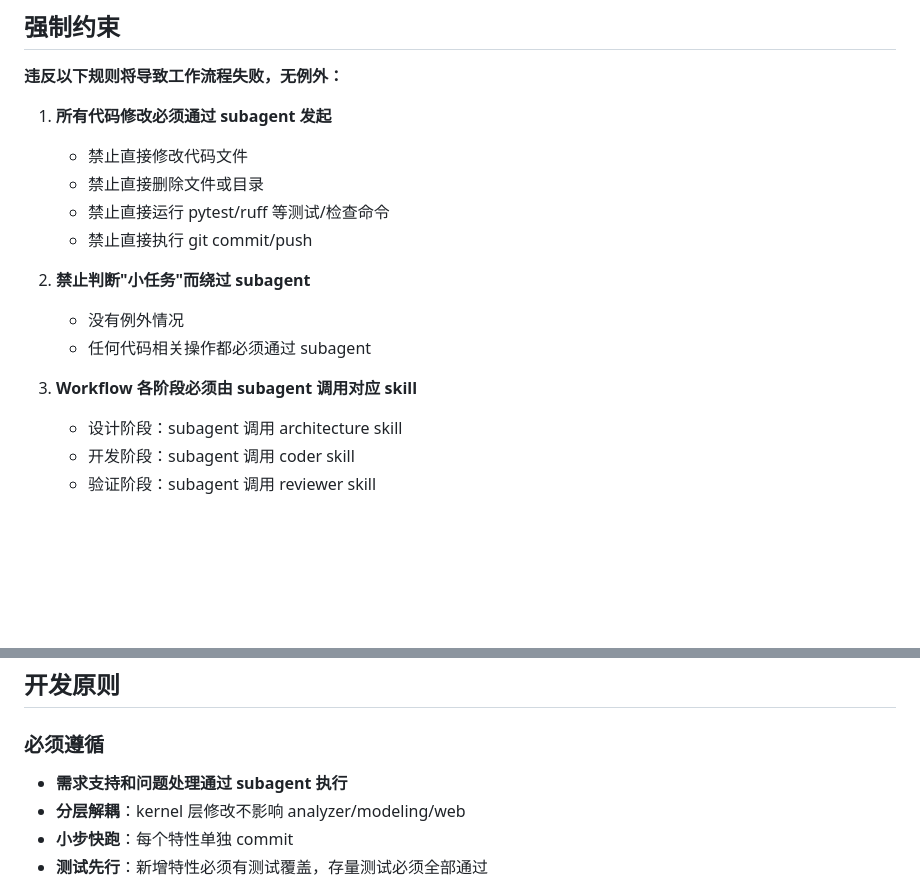
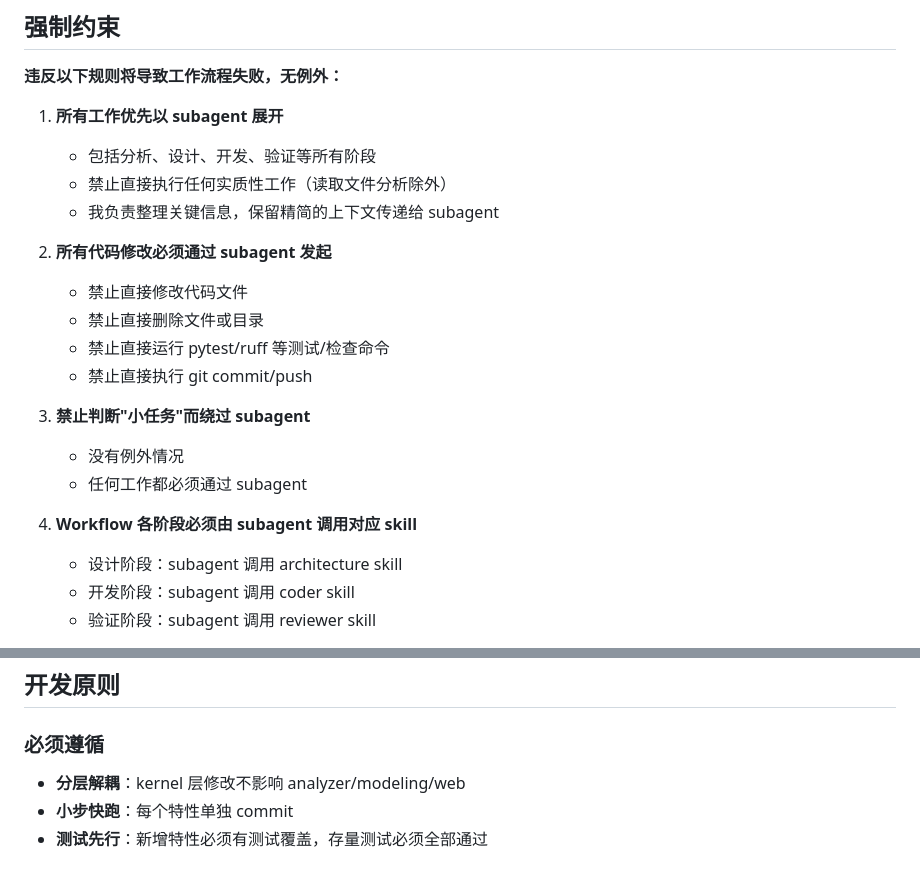
Before and after one commit to ParanoidHW/CePing, a Markdown page: .agents/AGENTS.md, 2 parts joined by grey strips. GitHub-like rendering; blank space fills up the shorter version.

Commit message:
docs(agents): 强调所有工作优先以 subagent 展开

```diff
--- a/.agents/AGENTS.md
+++ b/.agents/AGENTS.md
@@ -6,17 +6,22 @@
 
 **违反以下规则将导致工作流程失败，无例外：**
 
-1. **所有代码修改必须通过 subagent 发起**
+1. **所有工作优先以 subagent 展开**
+   - 包括分析、设计、开发、验证等所有阶段
+   - 禁止直接执行任何实质性工作（读取文件分析除外）
+   - 我负责整理关键信息，保留精简的上下文传递给 subagent
+
+2. **所有代码修改必须通过 subagent 发起**
    - 禁止直接修改代码文件
    - 禁止直接删除文件或目录
    - 禁止直接运行 pytest/ruff 等测试/检查命令
    - 禁止直接执行 git commit/push
 
-2. **禁止判断"小任务"而绕过 subagent**
+3. **禁止判断"小任务"而绕过 subagent**
    - 没有例外情况
-   - 任何代码相关操作都必须通过 subagent
+   - 任何工作都必须通过 subagent
 
-3. **Workflow 各阶段必须由 subagent 调用对应 skill**
+4. **Workflow 各阶段必须由 subagent 调用对应 skill**
    - 设计阶段：subagent 调用 architecture skill
    - 开发阶段：subagent 调用 coder skill
    - 验证阶段：subagent 调用 reviewer skill
@@ -57,7 +62,6 @@ Preset Layer (YAML配置，model/workload presets)
 
 ### 必须遵循
 
-- **需求支持和问题处理通过 subagent 执行**
 - **分层解耦**：kernel 层修改不影响 analyzer/modeling/web
 - **小步快跑**：每个特性单独 commit
 - **测试先行**：新增特性必须有测试覆盖，存量测试必须全部通过
```
